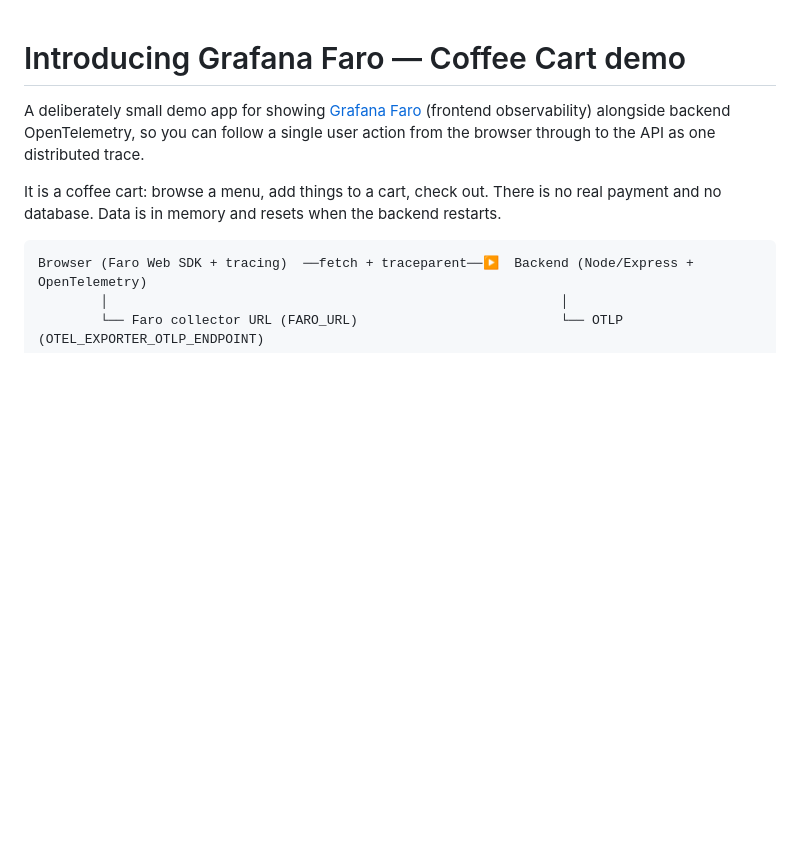
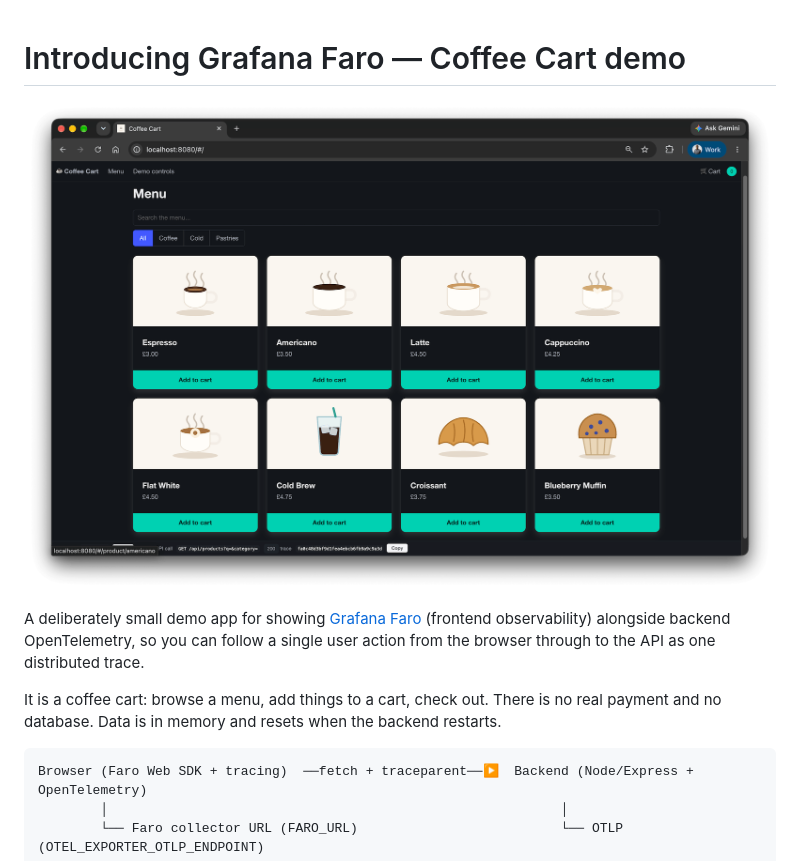
Before and after one commit to simonprickett/introducing-grafana-faro, a Markdown page: README.md, the part around the change. Drawn GitHub-style; pictures changed too: coffee_cart_faro_screenshot.png (added); blank space fills up the shorter version.

Commit message:
Added hero image.

```diff
--- a/README.md
+++ b/README.md
@@ -1,4 +1,6 @@
 # Introducing Grafana Faro — Coffee Cart demo
+
+![Screenshot of the demo coffee cart app.](coffee_cart_faro_screenshot.png)
 
 A deliberately small demo app for showing [Grafana Faro](https://grafana.com/oss/faro/) (frontend observability) alongside backend OpenTelemetry, so you can follow a single user action from the browser through to the API as one distributed trace.
 
```
